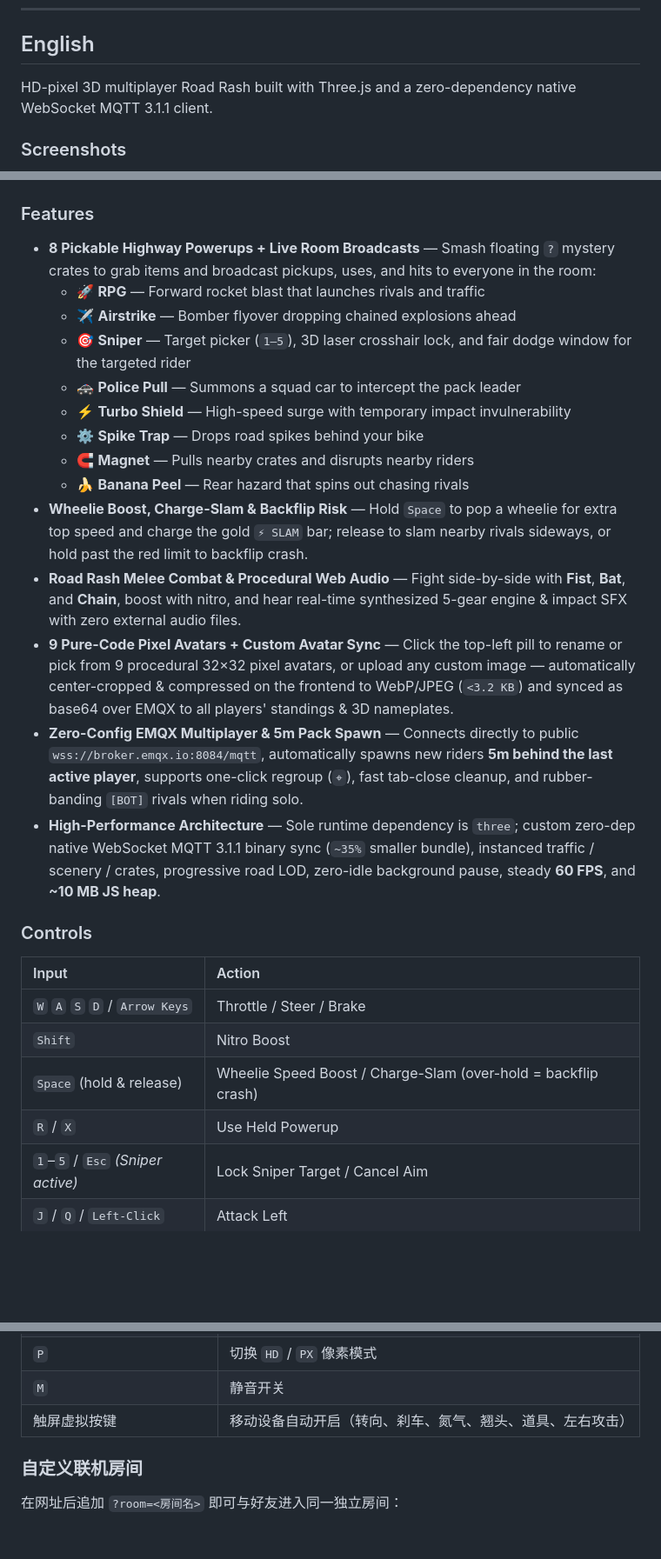
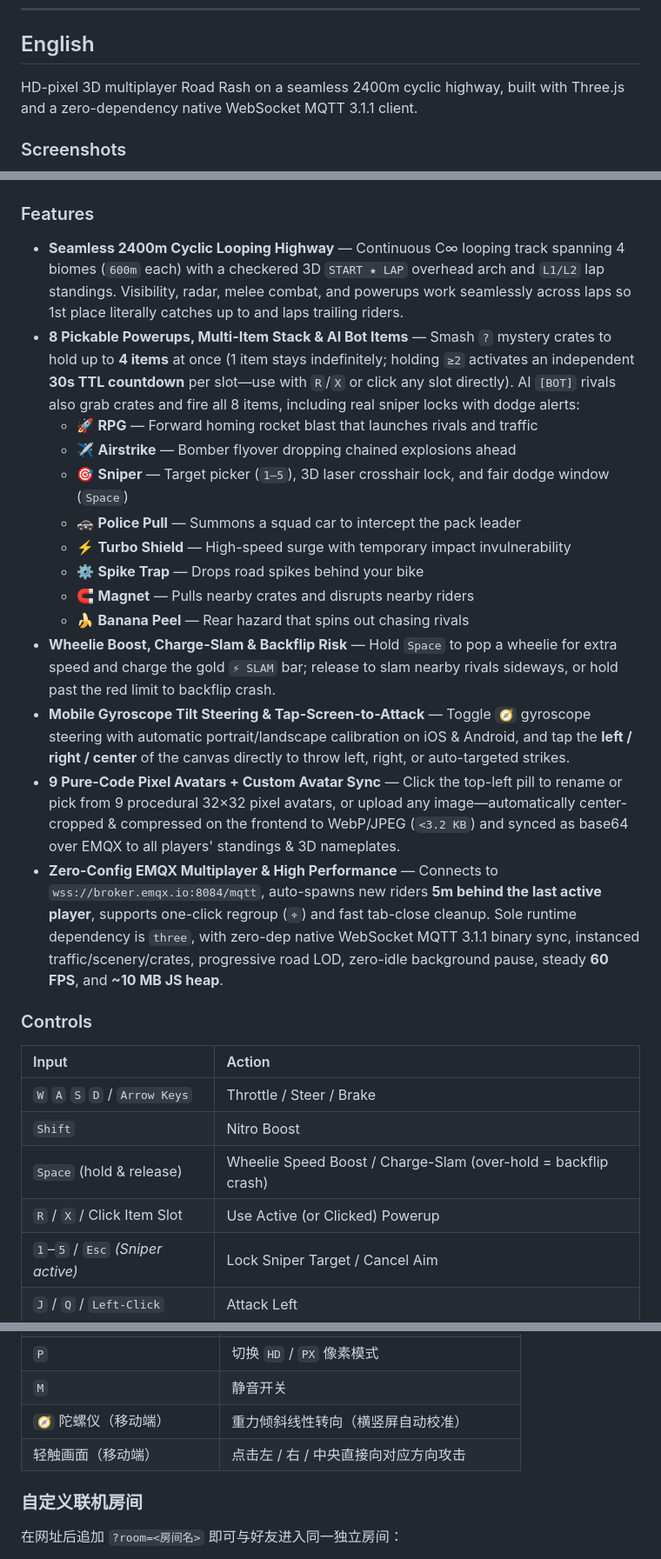
Before and after one commit to bestK/vibe-moto, a Markdown page: README.md, 3 parts joined by grey strips. Shown at 87% size. GitHub-like rendering; blank space fills up the shorter version.

```diff
--- a/README.md
+++ b/README.md
@@ -9,7 +9,7 @@ Private Room / 自定义房间: `https://bestk.github.io/vibe-moto/?room=<name>`
 
 ## English
 
-HD-pixel 3D multiplayer Road Rash built with Three.js and a zero-dependency native WebSocket MQTT 3.1.1 client.
+HD-pixel 3D multiplayer Road Rash on a seamless 2400m cyclic highway, built with Three.js and a zero-dependency native WebSocket MQTT 3.1.1 client.
 
 ### Screenshots
 
@@ -23,20 +25,20 @@ HD-pixel 3D multiplayer Road Rash built with Three.js and a zero-dependency nati
 
 ### Features
 
-- **8 Pickable Highway Powerups + Live Room Broadcasts** — Smash floating `?` mystery crates to grab items and broadcast pickups, uses, and hits to everyone in the room:
-  - 🚀 **RPG** — Forward rocket blast that launches rivals and traffic
+- **Seamless 2400m Cyclic Looping Highway** — Continuous C∞ looping track spanning 4 biomes (`600m` each) with a checkered 3D `START ★ LAP` overhead arch and `L1/L2` lap standings. Visibility, radar, melee combat, and powerups work seamlessly across laps so 1st place literally catches up to and laps trailing riders.
+- **8 Pickable Powerups, Multi-Item Stack & AI Bot Items** — Smash `?` mystery crates to hold up to **4 items** at once (1 item stays indefinitely; holding `≥2` activates an independent **30s TTL countdown** per slot—use with `R`/`X` or click any slot directly). AI `[BOT]` rivals also grab crates and fire all 8 items, including real sniper locks with dodge alerts:
+  - 🚀 **RPG** — Forward homing rocket blast that launches rivals and traffic
   - ✈️ **Airstrike** — Bomber flyover dropping chained explosions ahead
-  - 🎯 **Sniper** — Target picker (`1–5`), 3D laser crosshair lock, and fair dodge window for the targeted rider
+  - 🎯 **Sniper** — Target picker (`1–5`), 3D laser crosshair lock, and fair dodge window (`Space`)
   - 🚓 **Police Pull** — Summons a squad car to intercept the pack leader
   - ⚡ **Turbo Shield** — High-speed surge with temporary impact invulnerability
   - ⚙️ **Spike Trap** — Drops road spikes behind your bike
   - 🧲 **Magnet** — Pulls nearby crates and disrupts nearby riders
   - 🍌 **Banana Peel** — Rear hazard that spins out chasing rivals
-- **Wheelie Boost, Charge-Slam & Backflip Risk** — Hold `Space` to pop a wheelie for extra top speed and charge the gold `⚡ SLAM` bar; release to slam nearby rivals sideways, or hold past the red limit to backflip crash.
-- **Road Rash Melee Combat & Procedural Web Audio** — Fight side-by-side with **Fist**, **Bat**, and **Chain**, boost with nitro, and hear real-time synthesized 5-gear engine & impact SFX with zero external audio files.
-- **9 Pure-Code Pixel Avatars + Custom Avatar Sync** — Click the top-left pill to rename or pick from 9 procedural 32×32 pixel avatars, or upload any custom image — automatically center-cropped & compressed on the frontend to WebP/JPEG (`<3.2 KB`) and synced as base64 over EMQX to all players' standings & 3D nameplates.
-- **Zero-Config EMQX Multiplayer & 5m Pack Spawn** — Connects directly to public `wss://broker.emqx.io:8084/mqtt`, automatically spawns new riders **5m behind the last active player**, supports one-click regroup (`⌖`), fast tab-close cleanup, and rubber-banding `[BOT]` rivals when riding solo.
-- **High-Performance Architecture** — Sole runtime dependency is `three`; custom zero-dep native WebSocket MQTT 3.1.1 binary sync (`~35%` smaller bundle), instanced traffic / scenery / crates, progressive road LOD, zero-idle background pause, steady **60 FPS**, and **~10 MB JS heap**.
+- **Wheelie Boost, Charge-Slam & Backflip Risk** — Hold `Space` to pop a wheelie for extra speed and charge the gold `⚡ SLAM` bar; release to slam nearby rivals sideways, or hold past the red limit to backflip crash.
+- **Mobile Gyroscope Tilt Steering & Tap-Screen-to-Attack** — Toggle `🧭` gyroscope steering with automatic portrait/landscape calibration on iOS & Android, and tap the **left / right / center** of the canvas directly to throw left, right, or auto-targeted strikes.
+- **9 Pure-Code Pixel Avatars + Custom Avatar Sync** — Click the top-left pill to rename or pick from 9 procedural 32×32 pixel avatars, or upload any image—automatically center-cropped & compressed on the frontend to WebP/JPEG (`<3.2 KB`) and synced as base64 over EMQX to all players' standings & 3D nameplates.
+- **Zero-Config EMQX Multiplayer & High Performance** — Connects to `wss://broker.emqx.io:8084/mqtt`, auto-spawns new riders **5m behind the last active player**, supports one-click regroup (`⌖`) and fast tab-close cleanup. Sole runtime dependency is `three`, with zero-dep native WebSocket MQTT 3.1.1 binary sync, instanced traffic/scenery/crates, progressive road LOD, zero-idle background pause, steady **60 FPS**, and **~10 MB JS heap**.
 
 ### Controls
 
@@ -45,7 +47,7 @@ HD-pixel 3D multiplayer Road Rash built with Three.js and a zero-dependency nati
 | `W` `A` `S` `D` / `Arrow Keys` | Throttle / Steer / Brake |
 | `Shift` | Nitro Boost |
 | `Space` (hold & release) | Wheelie Speed Boost / Charge-Slam (over-hold = backflip crash) |
-| `R` / `X` | Use Held Powerup |
+| `R` / `X` / Click Item Slot | Use Active (or Clicked) Powerup |
 | `1`–`5` / `Esc` *(Sniper active)* | Lock Sniper Target / Cancel Aim |
 | `J` / `Q` / `Left-Click` | Attack Left |
 | `K` / `E` / `Right-Click` | Attack Right |
@@ -116,7 +119,8 @@ pnpm build
 | `C` | 切换视角（`CHASE` / `LOW` / `HOOD`） |
 | `P` | 切换 `HD` / `PX` 像素模式 |
 | `M` | 静音开关 |
-| 触屏虚拟按键 | 移动设备自动开启（转向、刹车、氮气、翘头、道具、左右攻击） |
+| `🧭` 陀螺仪（移动端） | 重力倾斜线性转向（横竖屏自动校准） |
+| 轻触画面（移动端） | 点击左 / 右 / 中央直接向对应方向攻击 |
 
 ### 自定义联机房间
 
```
Also changed, not shown: other parts of README.md (+17 -14 lines), docs/screenshots/cyclic-lap-arch.png (added), docs/screenshots/multi-items-bot-sniper.png (added), 12 other files.
